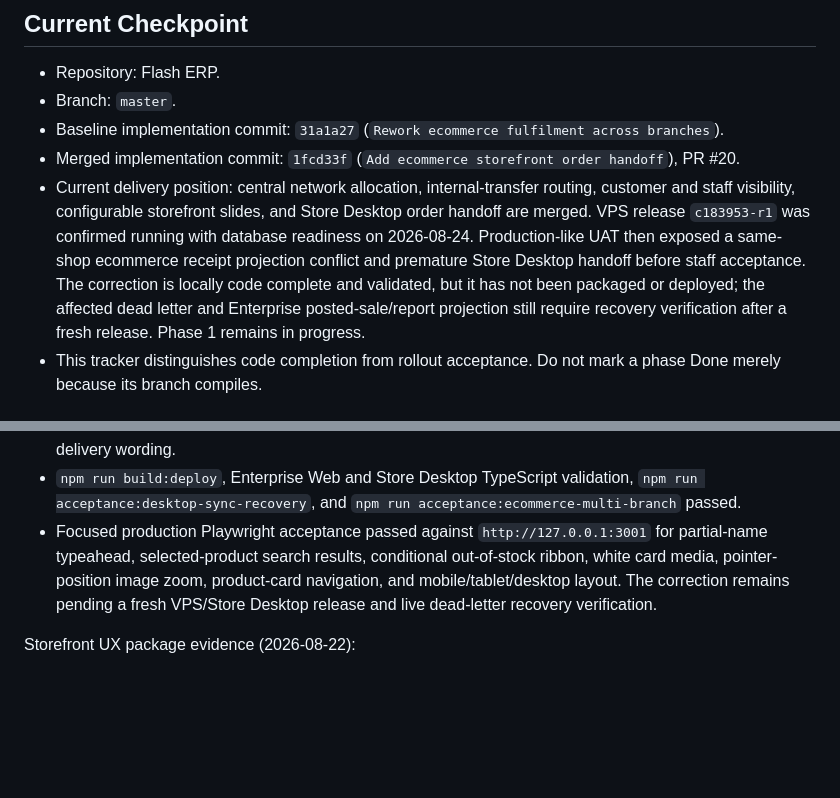
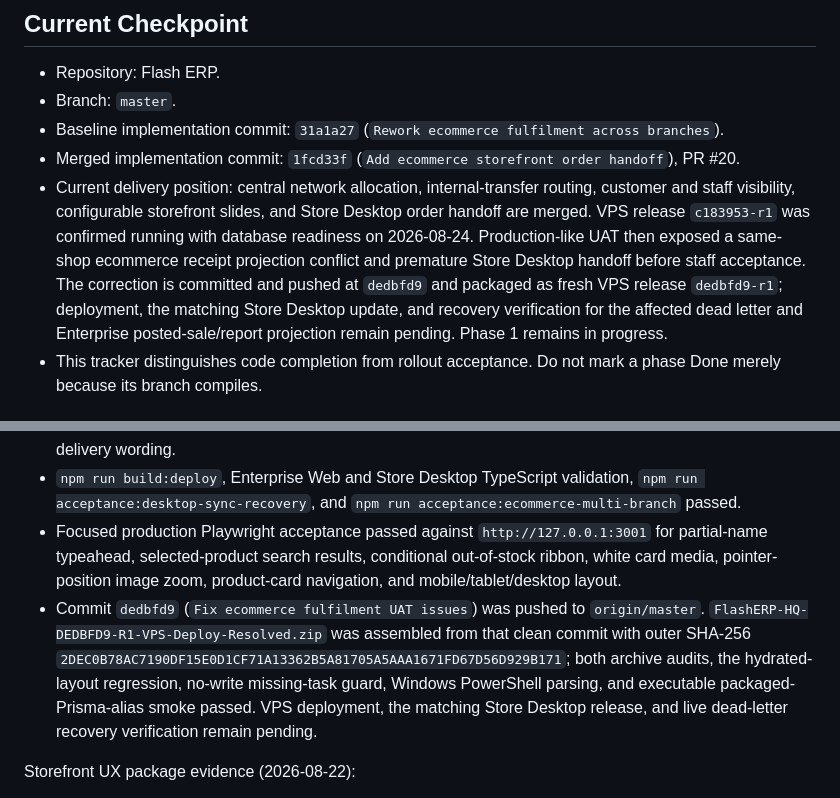
Before and after one commit to flashyjunior/Flash-ERP, a Markdown page: docs/21-ecommerce-multi-branch-fulfillment-tracker.md, 2 parts joined by grey strips. Rendered like a GitHub page; blank space fills up the shorter version.

Commit message:
Record ecommerce UAT release package

```diff
--- a/docs/21-ecommerce-multi-branch-fulfillment-tracker.md
+++ b/docs/21-ecommerce-multi-branch-fulfillment-tracker.md
@@ -30,7 +30,7 @@ This tracker governs the evolution of the Flash ERP public ecommerce storefront
 - Branch: `master`.
 - Baseline implementation commit: `31a1a27` (`Rework ecommerce fulfilment across branches`).
 - Merged implementation commit: `1fcd33f` (`Add ecommerce storefront order handoff`), PR #20.
-- Current delivery position: central network allocation, internal-transfer routing, customer and staff visibility, configurable storefront slides, and Store Desktop order handoff are merged. VPS release `c183953-r1` was confirmed running with database readiness on 2026-08-24. Production-like UAT then exposed a same-shop ecommerce receipt projection conflict and premature Store Desktop handoff before staff acceptance. The correction is locally code complete and validated, but it has not been packaged or deployed; the affected dead letter and Enterprise posted-sale/report projection still require recovery verification after a fresh release. Phase 1 remains in progress.
+- Current delivery position: central network allocation, internal-transfer routing, customer and staff visibility, configurable storefront slides, and Store Desktop order handoff are merged. VPS release `c183953-r1` was confirmed running with database readiness on 2026-08-24. Production-like UAT then exposed a same-shop ecommerce receipt projection conflict and premature Store Desktop handoff before staff acceptance. The correction is committed and pushed at `dedbfd9` and packaged as fresh VPS release `dedbfd9-r1`; deployment, the matching Store Desktop update, and recovery verification for the affected dead letter and Enterprise posted-sale/report projection remain pending. Phase 1 remains in progress.
 - This tracker distinguishes code completion from rollout acceptance. Do not mark a phase Done merely because its branch compiles.
 
 ## Phase 1: Central Delivery Allocation And Reservation
@@ -155,7 +155,8 @@ Fulfilment UAT correction evidence (2026-08-25):
 - The projection now permits replacement only when the existing transaction is the same-store ecommerce handoff linked by sales-order source identity. Store Desktop requeues this specific `WEB-ECOM-*` stale-conflict class while retaining unrelated `STALE_VERSION` conflicts for investigation.
 - Ecommerce sales-order and network-transfer packets now remain unpublished while an order is `PLACED`; staff acceptance publishes the governed shop work. Pickup status labels and actions no longer use delivery wording.
 - `npm run build:deploy`, Enterprise Web and Store Desktop TypeScript validation, `npm run acceptance:desktop-sync-recovery`, and `npm run acceptance:ecommerce-multi-branch` passed.
-- Focused production Playwright acceptance passed against `http://127.0.0.1:3001` for partial-name typeahead, selected-product search results, conditional out-of-stock ribbon, white card media, pointer-position image zoom, product-card navigation, and mobile/tablet/desktop layout. The correction remains pending a fresh VPS/Store Desktop release and live dead-letter recovery verification.
+- Focused production Playwright acceptance passed against `http://127.0.0.1:3001` for partial-name typeahead, selected-product search results, conditional out-of-stock ribbon, white card media, pointer-position image zoom, product-card navigation, and mobile/tablet/desktop layout.
+- Commit `dedbfd9` (`Fix ecommerce fulfilment UAT issues`) was pushed to `origin/master`. `FlashERP-HQ-DEDBFD9-R1-VPS-Deploy-Resolved.zip` was assembled from that clean commit with outer SHA-256 `2DEC0B78AC7190DF15E0D1CF71A13362B5A81705A5AAA1671FD67D56D929B171`; both archive audits, the hydrated-layout regression, no-write missing-task guard, Windows PowerShell parsing, and executable packaged-Prisma-alias smoke passed. VPS deployment, the matching Store Desktop release, and live dead-letter recovery verification remain pending.
 
 Storefront UX package evidence (2026-08-22):
 
```
